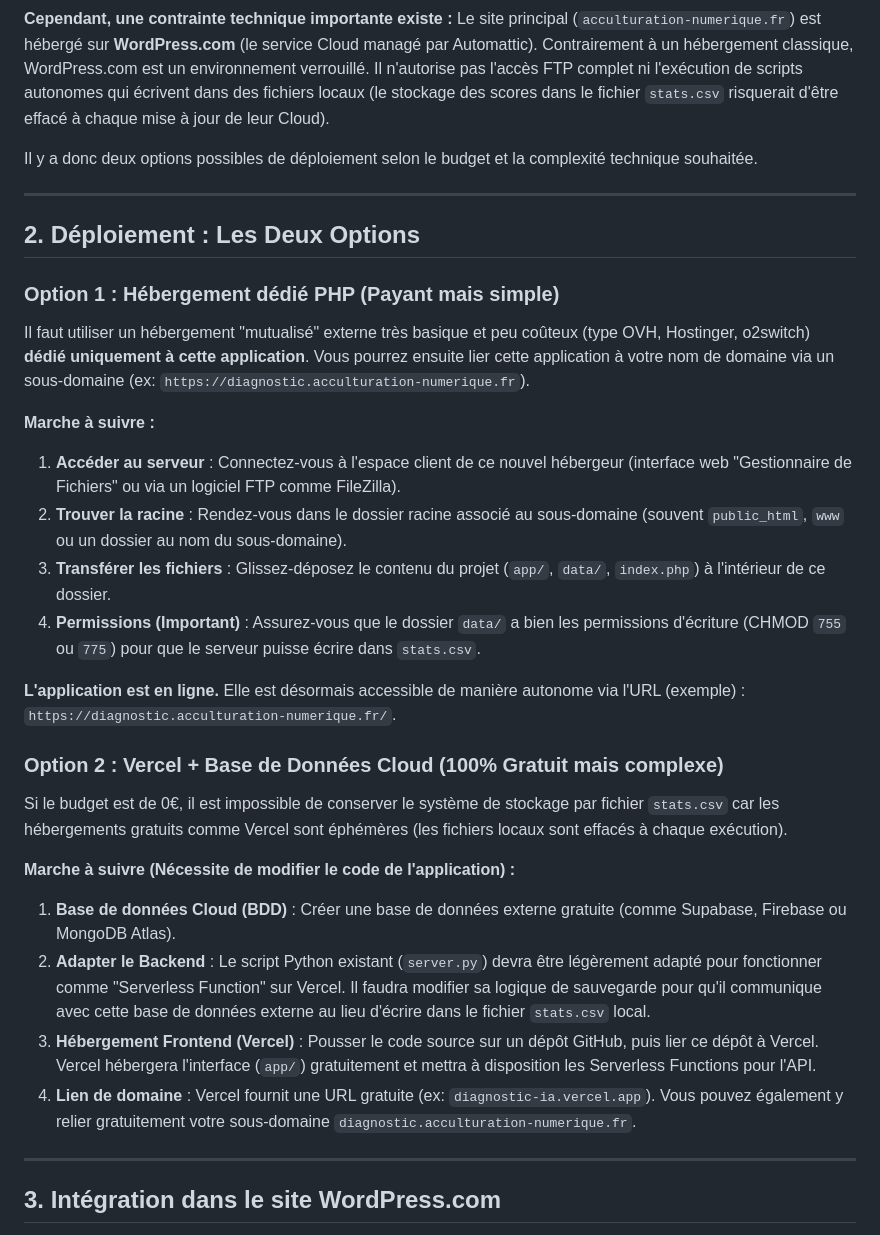
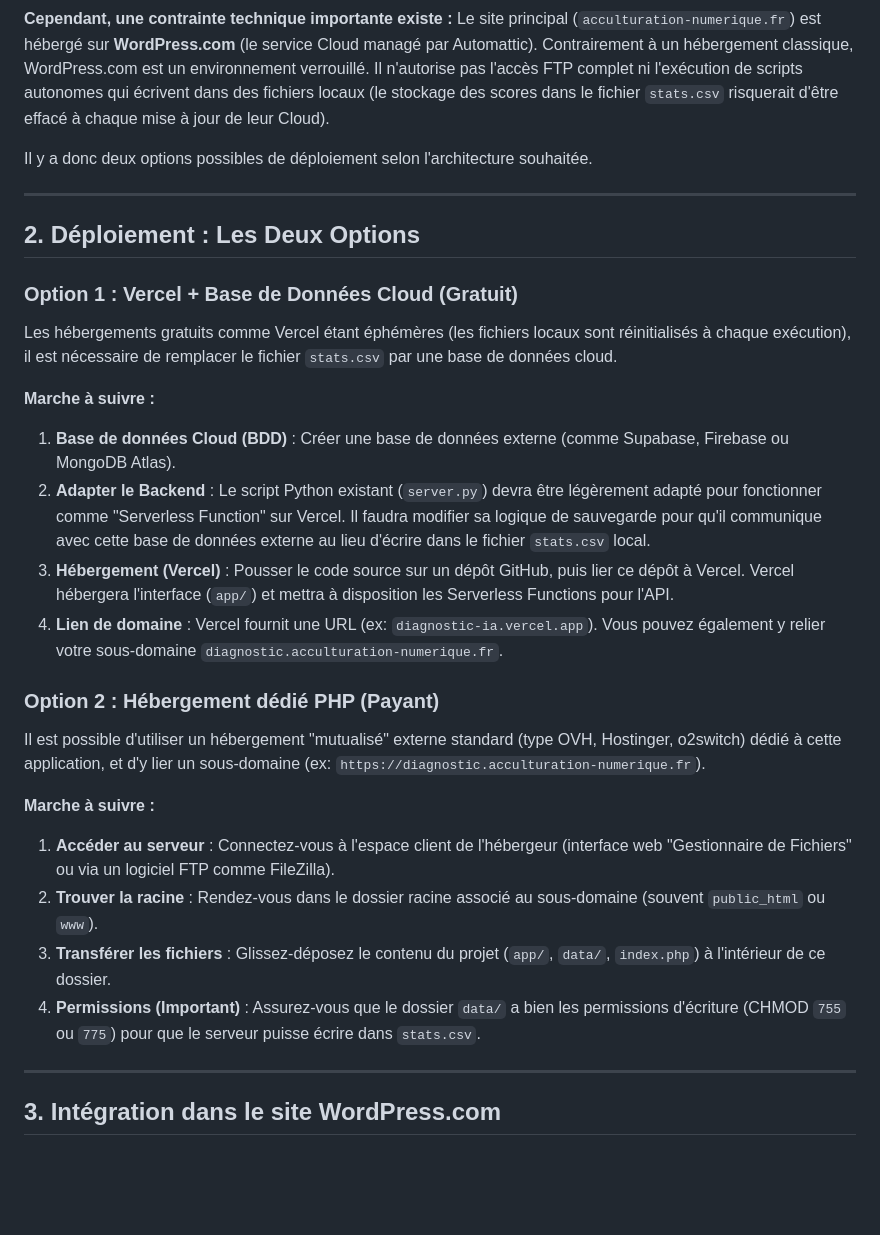
Before and after one commit to acculturation-numerique-fr/echelle-maturite-ia, a Markdown page: integration.md, the part around one of its changes. Drawn GitHub-style; blank space fills up the shorter version.

Commit message:
docs: prioritize Vercel deployment option and remove subjective commentary

```diff
--- a/integration.md
+++ b/integration.md
@@ -16,33 +17,33 @@ Le script serveur initial (`server.py`) a été converti en **PHP** (`index.php`
 **Cependant, une contrainte technique importante existe :**
 Le site principal (`acculturation-numerique.fr`) est hébergé sur **WordPress.com** (le service Cloud managé par Automattic). Contrairement à un hébergement classique, WordPress.com est un environnement verrouillé. Il n'autorise pas l'accès FTP complet ni l'exécution de scripts autonomes qui écrivent dans des fichiers locaux (le stockage des scores dans le fichier `stats.csv` risquerait d'être effacé à chaque mise à jour de leur Cloud).
 
-Il y a donc deux options possibles de déploiement selon le budget et la complexité technique souhaitée.
+Il y a donc deux options possibles de déploiement selon l'architecture souhaitée.
 
 ---
 
 ## 2. Déploiement : Les Deux Options
 
-### Option 1 : Hébergement dédié PHP (Payant mais simple)
+### Option 1 : Vercel + Base de Données Cloud (Gratuit)
 
-Il faut utiliser un hébergement "mutualisé" externe très basique et peu coûteux (type OVH, Hostinger, o2switch) **dédié uniquement à cette application**. Vous pourrez ensuite lier cette application à votre nom de domaine via un sous-domaine (ex: `https://diagnostic.acculturation-numerique.fr`).
+Les hébergements gratuits comme Vercel étant éphémères (les fichiers locaux sont réinitialisés à chaque exécution), il est nécessaire de remplacer le fichier `stats.csv` par une base de données cloud.
 
 **Marche à suivre :**
-1. **Accéder au serveur** : Connectez-vous à l'espace client de ce nouvel hébergeur (interface web "Gestionnaire de Fichiers" ou via un logiciel FTP comme FileZilla).
-2. **Trouver la racine** : Rendez-vous dans le dossier racine associé au sous-domaine (souvent `public_html`, `www` ou un dossier au nom du sous-domaine).
+
+1. **Base de données Cloud (BDD)** : Créer une base de données externe (comme Supabase, Firebase ou MongoDB Atlas).
+2. **Adapter le Backend** : Le script Python existant (`server.py`) devra être légèrement adapté pour fonctionner comme "Serverless Function" sur Vercel. Il faudra modifier sa logique de sauvegarde pour qu'il communique avec cette base de données externe au lieu d'écrire dans le fichier `stats.csv` local.
+3. **Hébergement (Vercel)** : Pousser le code source sur un dépôt GitHub, puis lier ce dépôt à Vercel. Vercel hébergera l'interface (`app/`) et mettra à disposition les Serverless Functions pour l'API.
+4. **Lien de domaine** : Vercel fournit une URL (ex: `diagnostic-ia.vercel.app`). Vous pouvez également y relier votre sous-domaine `diagnostic.acculturation-numerique.fr`.
+
+### Option 2 : Hébergement dédié PHP (Payant)
+
+Il est possible d'utiliser un hébergement "mutualisé" externe standard (type OVH, Hostinger, o2switch) dédié à cette application, et d'y lier un sous-domaine (ex: `https://diagnostic.acculturation-numerique.fr`).
+
+**Marche à suivre :**
+
+1. **Accéder au serveur** : Connectez-vous à l'espace client de l'hébergeur (interface web "Gestionnaire de Fichiers" ou via un logiciel FTP comme FileZilla).
+2. **Trouver la racine** : Rendez-vous dans le dossier racine associé au sous-domaine (souvent `public_html` ou `www`).
 3. **Transférer les fichiers** : Glissez-déposez le contenu du projet (`app/`, `data/`, `index.php`) à l'intérieur de ce dossier.
 4. **Permissions (Important)** : Assurez-vous que le dossier `data/` a bien les permissions d'écriture (CHMOD `755` ou `775`) pour que le serveur puisse écrire dans `stats.csv`.
-
-**L'application est en ligne.** Elle est désormais accessible de manière autonome via l'URL (exemple) : `https://diagnostic.acculturation-numerique.fr/`.
-
-### Option 2 : Vercel + Base de Données Cloud (100% Gratuit mais complexe)
-
-Si le budget est de 0€, il est impossible de conserver le système de stockage par fichier `stats.csv` car les hébergements gratuits comme Vercel sont éphémères (les fichiers locaux sont effacés à chaque exécution).
-
-**Marche à suivre (Nécessite de modifier le code de l'application) :**
-1. **Base de données Cloud (BDD)** : Créer une base de données externe gratuite (comme Supabase, Firebase ou MongoDB Atlas).
-2. **Adapter le Backend** : Le script Python existant (`server.py`) devra être légèrement adapté pour fonctionner comme "Serverless Function" sur Vercel. Il faudra modifier sa logique de sauvegarde pour qu'il communique avec cette base de données externe au lieu d'écrire dans le fichier `stats.csv` local.
-3. **Hébergement Frontend (Vercel)** : Pousser le code source sur un dépôt GitHub, puis lier ce dépôt à Vercel. Vercel hébergera l'interface (`app/`) gratuitement et mettra à disposition les Serverless Functions pour l'API.
-4. **Lien de domaine** : Vercel fournit une URL gratuite (ex: `diagnostic-ia.vercel.app`). Vous pouvez également y relier gratuitement votre sous-domaine `diagnostic.acculturation-numerique.fr`.
 
 ---
 
```
Also changed, not shown: other parts of integration.md (+1 -0 lines).
